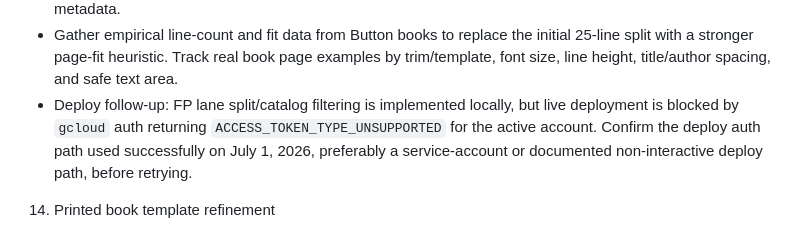
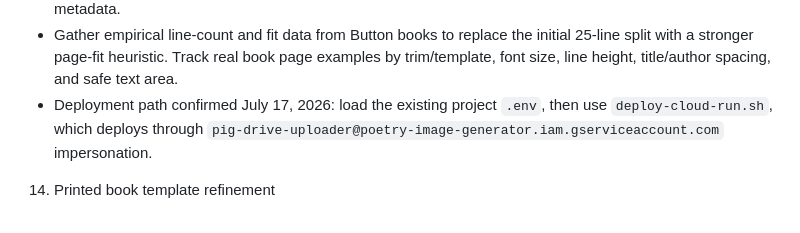
Before and after one commit to samvancook/PIG, a Markdown page: ROADMAP.md, the part around the change. Rendered like a GitHub page.

Commit message:
Refresh deployment roadmap status

```diff
--- a/ROADMAP.md
+++ b/ROADMAP.md
@@ -152,7 +152,7 @@
    - Show a page count preview before export/send so the user can confirm the set.
    - Send multi-page sets to Weaver as one grouped production item with per-page assets and shared source metadata.
 - Gather empirical line-count and fit data from Button books to replace the initial 25-line split with a stronger page-fit heuristic. Track real book page examples by trim/template, font size, line height, title/author spacing, and safe text area.
-- Deploy follow-up: FP lane split/catalog filtering is implemented locally, but live deployment is blocked by `gcloud` auth returning `ACCESS_TOKEN_TYPE_UNSUPPORTED` for the active account. Confirm the deploy auth path used successfully on July 1, 2026, preferably a service-account or documented non-interactive deploy path, before retrying.
+- Deployment path confirmed July 17, 2026: load the existing project `.env`, then use `deploy-cloud-run.sh`, which deploys through `pig-drive-uploader@poetry-image-generator.iam.gserviceaccount.com` impersonation.
 
 14. Printed book template refinement
    - Add per-element font controls for printed book templates: title, author, poem body, book title, and logo/attribution.
```
